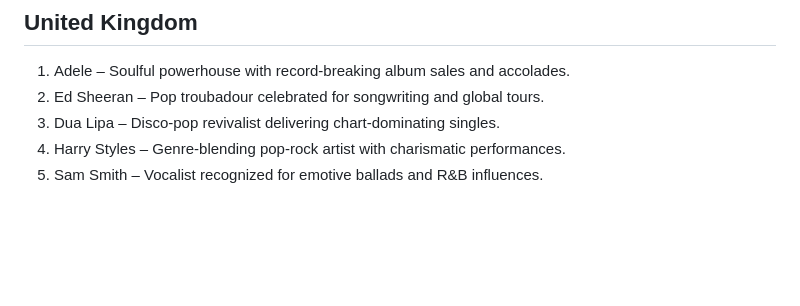
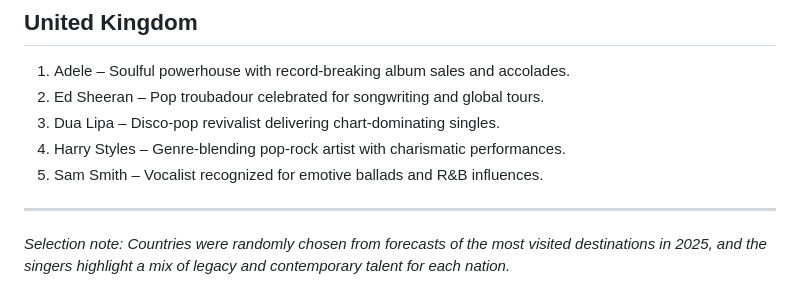
Before and after one commit to immogpu/testcode, a Markdown page: best-singers-by-country-2025.md, the part around the change. GitHub-like rendering; blank space fills up the shorter version.

Commit message:
Clarify random selection note for singer lists

```diff
--- a/best-singers-by-country-2025.md
+++ b/best-singers-by-country-2025.md
@@ -71,3 +71,7 @@ The following lists highlight renowned contemporary singers for ten countries ra
 3. Dua Lipa – Disco-pop revivalist delivering chart-dominating singles.
 4. Harry Styles – Genre-blending pop-rock artist with charismatic performances.
 5. Sam Smith – Vocalist recognized for emotive ballads and R&B influences.
+
+---
+
+*Selection note: Countries were randomly chosen from forecasts of the most visited destinations in 2025, and the singers highlight a mix of legacy and contemporary talent for each nation.*
```
